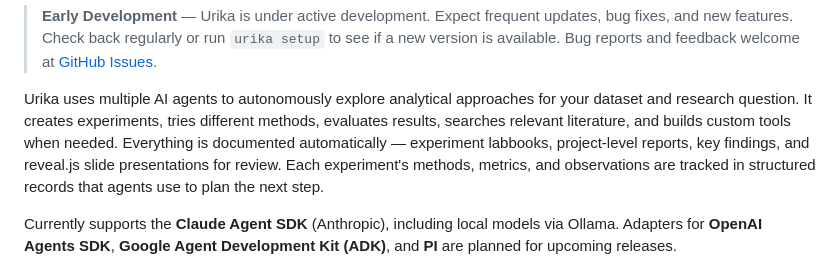
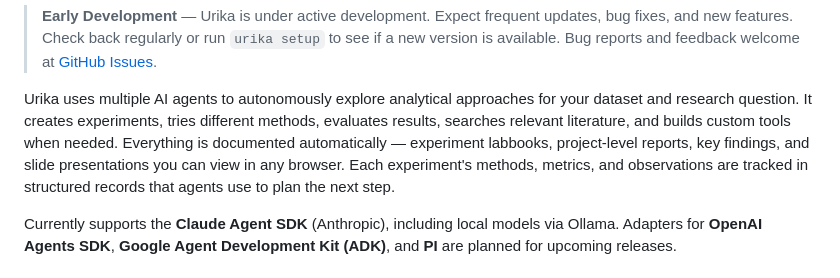
Before and after one commit to xkiwilabs/Urika, a Markdown page: README.md, the part around the change. Drawn GitHub-style.

Commit message:
docs: tweak presentation wording in README

```diff
--- a/README.md
+++ b/README.md
@@ -13,7 +13,7 @@
 
 > **Early Development** — Urika is under active development. Expect frequent updates, bug fixes, and new features. Check back regularly or run `urika setup` to see if a new version is available. Bug reports and feedback welcome at [GitHub Issues](https://github.com/xkiwilabs/Urika/issues).
 
-Urika uses multiple AI agents to autonomously explore analytical approaches for your dataset and research question. It creates experiments, tries different methods, evaluates results, searches relevant literature, and builds custom tools when needed. Everything is documented automatically — experiment labbooks, project-level reports, key findings, and reveal.js slide presentations for review. Each experiment's methods, metrics, and observations are tracked in structured records that agents use to plan the next step.
+Urika uses multiple AI agents to autonomously explore analytical approaches for your dataset and research question. It creates experiments, tries different methods, evaluates results, searches relevant literature, and builds custom tools when needed. Everything is documented automatically — experiment labbooks, project-level reports, key findings, and slide presentations you can view in any browser. Each experiment's methods, metrics, and observations are tracked in structured records that agents use to plan the next step.
 
 Currently supports the **Claude Agent SDK** (Anthropic), including local models via Ollama. Adapters for **OpenAI Agents SDK**, **Google Agent Development Kit (ADK)**, and **PI** are planned for upcoming releases.
 
```
